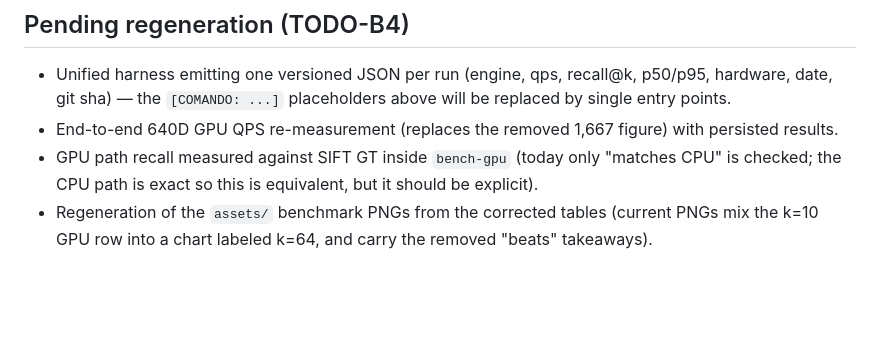
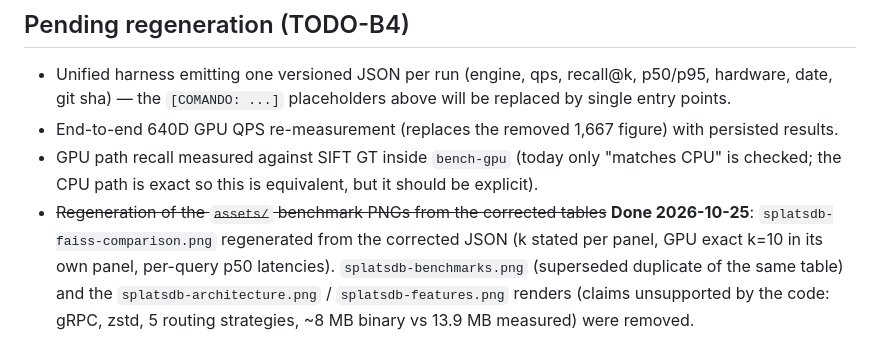
Before and after one commit to schwabauerbriantomas-gif/splatdb, a Markdown page: BENCHMARKS.md, the part around the change. Drawn GitHub-style; blank space fills up the shorter version.

```diff
--- a/BENCHMARKS.md
+++ b/BENCHMARKS.md
@@ -205,4 +205,4 @@ Also superseded: BENCHMARKS_V2.md (micro-optimization measurements from the pre-
 - Unified harness emitting one versioned JSON per run (engine, qps, recall@k, p50/p95, hardware, date, git sha) — the `[COMANDO: ...]` placeholders above will be replaced by single entry points.
 - End-to-end 640D GPU QPS re-measurement (replaces the removed 1,667 figure) with persisted results.
 - GPU path recall measured against SIFT GT inside `bench-gpu` (today only "matches CPU" is checked; the CPU path is exact so this is equivalent, but it should be explicit).
-- Regeneration of the `assets/` benchmark PNGs from the corrected tables (current PNGs mix the k=10 GPU row into a chart labeled k=64, and carry the removed "beats" takeaways).
+- ~~Regeneration of the `assets/` benchmark PNGs from the corrected tables~~ **Done 2026-10-25**: `splatsdb-faiss-comparison.png` regenerated from the corrected JSON (k stated per panel, GPU exact k=10 in its own panel, per-query p50 latencies). `splatsdb-benchmarks.png` (superseded duplicate of the same table) and the `splatsdb-architecture.png` / `splatsdb-features.png` renders (claims unsupported by the code: gRPC, zstd, 5 routing strategies, ~8 MB binary vs 13.9 MB measured) were removed.
```
Also changed, not shown: README.md (+3 -9 lines), assets/splatsdb-architecture.png (deleted), assets/splatsdb-benchmarks.png (deleted), assets/splatsdb-faiss-comparison.png, assets/splatsdb-features.png (deleted), 1 other file.
